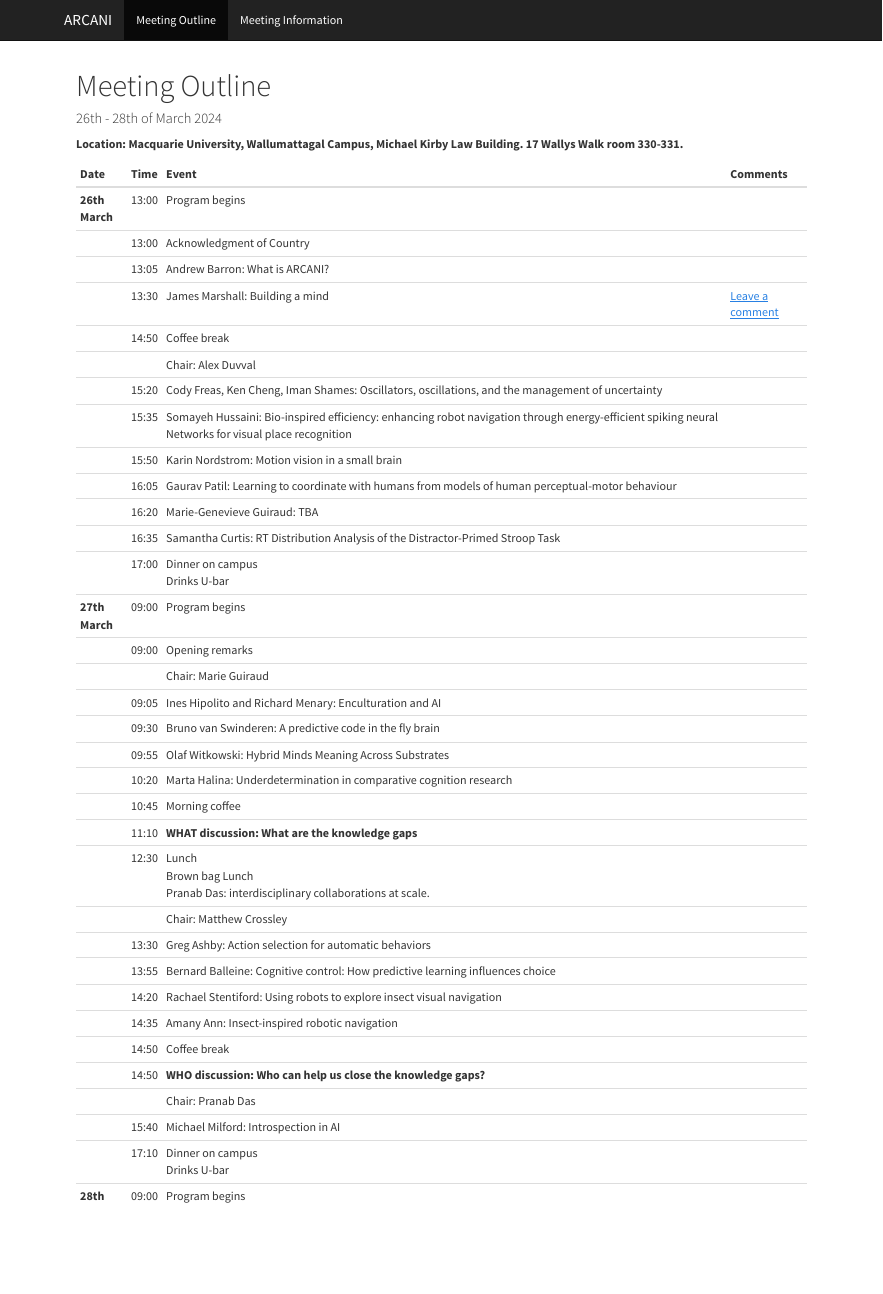
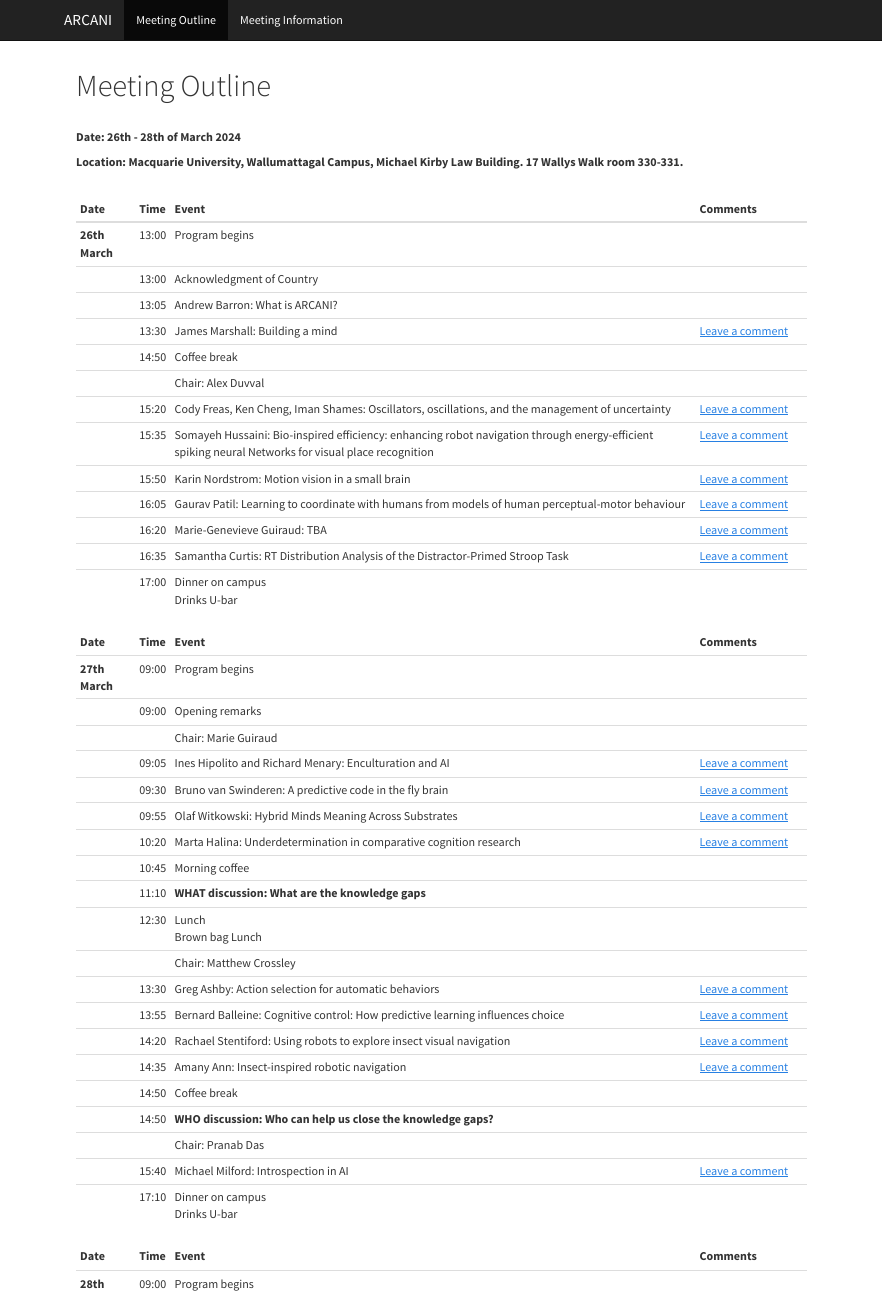
Before and after one commit to crossley/ARCANI, an R Markdown document (meeting_outline.Rmd): the page in a window 1100 px wide, from its top. The pictures show the output file meeting_outline.html that the author committed with the source, opened offline.

Commit message:
new outline format etc

```diff
--- a/meeting_outline.Rmd
+++ b/meeting_outline.Rmd
@@ -1,6 +1,5 @@
 ---
 title: "Meeting Outline"
-date: "26th - 28th of March 2024"
 output:
   html_document:
     toc: false
@@ -9,41 +8,50 @@ output:
 fontsize: 14pt
 ---
 
+<br>
+**Date: 26th - 28th of March 2024**
+
 **Location: Macquarie University, Wallumattagal Campus, Michael Kirby Law Building. 17 Wallys Walk room 330-331.**
+<br>
+<br>
 
-| Date           |   Time | Event                                                                                                                                               | Comments                                       |
-| :------------- | :----- | :-------------------------------------------------------------------------------------------------------------------------------------------------- | :--------------------                          |
-| **26th March** |  13:00 | Program begins                                                                                                                                      |                                                |
-|                |  13:00 | Acknowledgment of Country                                                                                                                           |                                                |
-|                |  13:05 | Andrew Barron: What is ARCANI?                                                                                                                      |                                                |
-|                |  13:30 | James Marshall: Building a mind                                                                                                                     | <a href="" target="_blank">Leave a comment</a> |
-|                |  14:50 | Coffee break                                                                                                                                        |                                                |
-|                |        | Chair: Alex Duvval                                                                                                                                  |                                                |
-|                |  15:20 | Cody Freas, Ken Cheng, Iman Shames: Oscillators, oscillations, and the management of uncertainty                                                    |                                                |
-|                |  15:35 | Somayeh Hussaini: Bio-inspired efficiency: enhancing robot navigation through energy-efficient spiking neural Networks for visual place recognition |                                                |
-|                |  15:50 | Karin Nordstrom: Motion vision in a small brain                                                                                                     |                                                |
-|                |  16:05 | Gaurav Patil: Learning to coordinate with humans from models of human perceptual-motor behaviour                                                    |                                                |
-|                |  16:20 | Marie-Genevieve Guiraud: TBA                                                                                                                        |                                                |
-|                |  16:35 | Samantha Curtis: RT Distribution Analysis of the Distractor-Primed Stroop Task                                                                      |                                                |
-|                |  17:00 | Dinner on campus <br> Drinks U-bar                                                                                                                  |                                                |
-| **27th March** |  09:00 | Program begins                                                                                                                                      |                                                |
-|                |  09:00 | Opening remarks                                                                                                                                     |                                                |
-|                |        | Chair: Marie Guiraud                                                                                                                                |                                                |
-|                |  09:05 | Ines Hipolito and Richard Menary: Enculturation and AI                                                                                              |                                                |
-|                |  09:30 | Bruno van Swinderen: A predictive code in the fly brain                                                                                             |                                                |
-|                |  09:55 | Olaf Witkowski: Hybrid Minds Meaning Across Substrates                                                                                              |                                                |
-|                |  10:20 | Marta Halina: Underdetermination in comparative cognition research                                                                                  |                                                |
-|                |  10:45 | Morning coffee                                                                                                                                      |                                                |
-|                |  11:10 | **WHAT discussion: What are the knowledge gaps**                                                                                                    |                                                |
-|                |  12:30 | Lunch <br> Brown bag Lunch <br> Pranab Das: interdisciplinary collaborations at scale.                                                              |                                                |
-|                |        | Chair: Matthew Crossley                                                                                                                             |                                                |
-|                |  13:30 | Greg Ashby: Action selection for automatic behaviors                                                                                                |                                                |
-|                |  13:55 | Bernard Balleine: Cognitive control: How predictive learning influences choice                                                                      |                                                |
-|                |  14:20 | Rachael Stentiford: Using robots to explore insect visual navigation                                                                                |                                                |
-|                |  14:35 | Amany Ann: Insect-inspired robotic navigation                                                                                                       |                                                |
-|                |  14:50 | Coffee break                                                                                                                                        |                                                |
-|                |  14:50 | **WHO discussion: Who can help us close the knowledge gaps?**                                                                                       |                                                |
-|                |        | Chair: Pranab Das                                                                                                                                   |                                                |
-|                |  15:40 | Michael Milford: Introspection in AI                                                                                                                |                                                |
-|                |  17:10 | Dinner on campus <br> Drinks U-bar                                                                                                                  |                                                |
-| **28th March** |  09:00 | Program begins                                                                                                                                      |                                                |
+| Date           |   Time | Event                                                                                                                                               | Comments                                                                                  |
+| :---------------- | :-------- | :---------------------------------------------------------------------------------------------------------------------------------------------| :-----------------------------                                                            |
+| **26th March** |  13:00 | Program begins                                                                                                                                      |                                                                                           |
+|                |  13:00 | Acknowledgment of Country                                                                                                                           |                                                                                           |
+|                |  13:05 | Andrew Barron: What is ARCANI?                                                                                                                      |                                                                                           |
+|                |  13:30 | James Marshall: Building a mind                                                                                                                     | <a href="https://github.com/crossley/ARCANI/issues/1" target="_blank">Leave a comment</a> |
+|                |  14:50 | Coffee break                                                                                                                                        |                                                                                           |
+|                |        | Chair: Alex Duvval                                                                                                                                  |                                                                                           |
+|                |  15:20 | Cody Freas, Ken Cheng, Iman Shames: Oscillators, oscillations, and the management of uncertainty                                                    | <a href="https://github.com/crossley/ARCANI/issues/1" target="_blank">Leave a comment</a> |
+|                |  15:35 | Somayeh Hussaini: Bio-inspired efficiency: enhancing robot navigation through energy-efficient spiking neural Networks for visual place recognition | <a href="https://github.com/crossley/ARCANI/issues/1" target="_blank">Leave a comment</a> |
+|                |  15:50 | Karin Nordstrom: Motion vision in a small brain                                                                                                     | <a href="https://github.com/crossley/ARCANI/issues/1" target="_blank">Leave a comment</a> |
+|                |  16:05 | Gaurav Patil: Learning to coordinate with humans from models of human perceptual-motor behaviour                                                    | <a href="https://github.com/crossley/ARCANI/issues/1" target="_blank">Leave a comment</a> |
+|                |  16:20 | Marie-Genevieve Guiraud: TBA                                                                                                                        | <a href="https://github.com/crossley/ARCANI/issues/1" target="_blank">Leave a comment</a> |
+|                |  16:35 | Samantha Curtis: RT Distribution Analysis of the Distractor-Primed Stroop Task                                                                      | <a href="https://github.com/crossley/ARCANI/issues/1" target="_blank">Leave a comment</a> |
+|                |  17:00 | Dinner on campus <br> Drinks U-bar                                                                                                                  |                                                                                           |
+
+| Date           |   Time | Event                                                                                                                                               | Comments                                                                                  |
+| :---------------- | :-------- | :---------------------------------------------------------------------------------------------------------------------------------------------| :-----------------------------                                                            |
+| **27th March** |  09:00 | Program begins                                                                                                                                      |                                                                                           |
+|                |  09:00 | Opening remarks                                                                                                                                     |                                                                                           |
+|                |        | Chair: Marie Guiraud                                                                                                                                |                                                                                           |
+|                |  09:05 | Ines Hipolito and Richard Menary: Enculturation and AI                                                                                              | <a href="https://github.com/crossley/ARCANI/issues/1" target="_blank">Leave a comment</a> |
+|                |  09:30 | Bruno van Swinderen: A predictive code in the fly brain                                                                                             | <a href="https://github.com/crossley/ARCANI/issues/1" target="_blank">Leave a comment</a> |
+|                |  09:55 | Olaf Witkowski: Hybrid Minds Meaning Across Substrates                                                                                              | <a href="https://github.com/crossley/ARCANI/issues/1" target="_blank">Leave a comment</a> |
+|                |  10:20 | Marta Halina: Underdetermination in comparative cognition research                                                                                  | <a href="https://github.com/crossley/ARCANI/issues/1" target="_blank">Leave a comment</a> |
+|                |  10:45 | Morning coffee                                                                                                                                      |                                                                                           |
+|                |  11:10 | **WHAT discussion: What are the knowledge gaps**                                                                                                    |                                                                                           |
+|                |  12:30 | Lunch <br> Brown bag Lunch                                                                                                                          |                                                                                           |
+|                |        | Chair: Matthew Crossley                                                                                                                             |                                                                                           |
+|                |  13:30 | Greg Ashby: Action selection for automatic behaviors                                                                                                | <a href="https://github.com/crossley/ARCANI/issues/1" target="_blank">Leave a comment</a> |
+|                |  13:55 | Bernard Balleine: Cognitive control: How predictive learning influences choice                                                                      | <a href="https://github.com/crossley/ARCANI/issues/1" target="_blank">Leave a comment</a> |
+|                |  14:20 | Rachael Stentiford: Using robots to explore insect visual navigation                                                                                | <a href="https://github.com/crossley/ARCANI/issues/1" target="_blank">Leave a comment</a> |
+|                |  14:35 | Amany Ann: Insect-inspired robotic navigation                                                                                                       | <a href="https://github.com/crossley/ARCANI/issues/1" target="_blank">Leave a comment</a> |
+|                |  14:50 | Coffee break                                                                                                                                        |                                                                                           |
+|                |  14:50 | **WHO discussion: Who can help us close the knowledge gaps?**                                                                                       |                                                                                           |
+|                |        | Chair: Pranab Das                                                                                                                                   |                                                                                           |
+|                |  15:40 | Michael Milford: Introspection in AI                                                                                                                | <a href="https://github.com/crossley/ARCANI/issues/1" target="_blank">Leave a comment</a> |
+|                |  17:10 | Dinner on campus <br> Drinks U-bar                                                                                                                  |                                                                                           |
+
+| Date           |   Time | Event                                                                                                                                               | Comments                                                                                  |
```
Also changed, not shown: .#index.Rmd (added, +1 -0 lines), meeting_outline.html, meeting_outline.Rmd (20 more changed lines), 1 other file.
